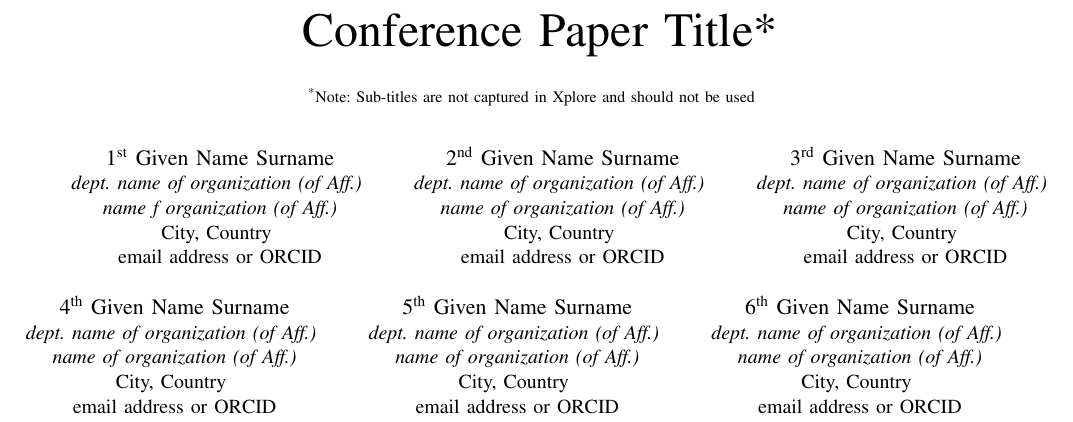
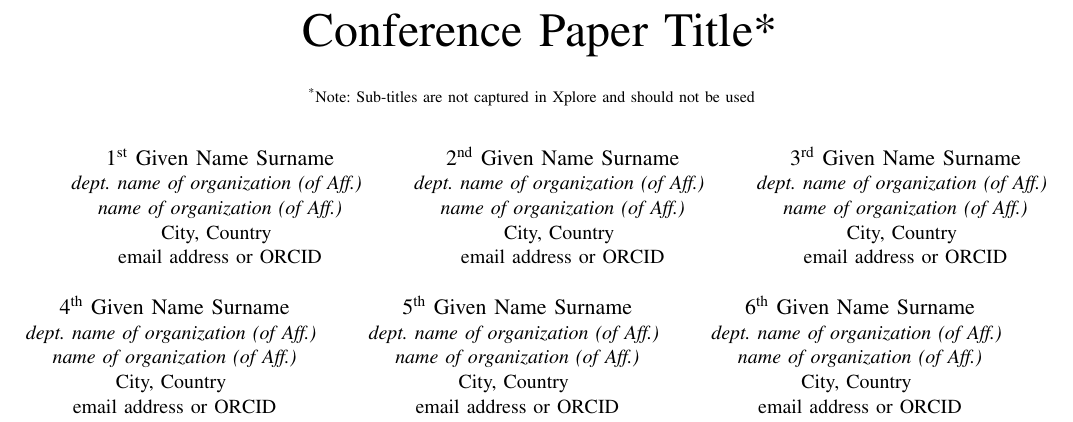
Before and after one commit to Project-Lidar/TINLAB_ES_Paper, a LaTeX paper (main.tex): part of page 1 of 3, cut so that both start at the same text. Compiled offline with pdfLaTeX; a missing font is replaced by an installed copy or a similar font; a LaTeX package or settings file that is missing is left out.

Commit message:
correct spelling mistakes

```diff
--- a/main.tex
+++ b/main.tex
@@ -20,7 +20,7 @@ should not be used}
 
 \author{\IEEEauthorblockN{1\textsuperscript{st} Given Name Surname}
 \IEEEauthorblockA{\textit{dept. name of organization (of Aff.)} \\
-\textit{name f organization (of Aff.)}\\
+\textit{name of organization (of Aff.)}\\
 City, Country \\
 email address or ORCID}
 \and
```
